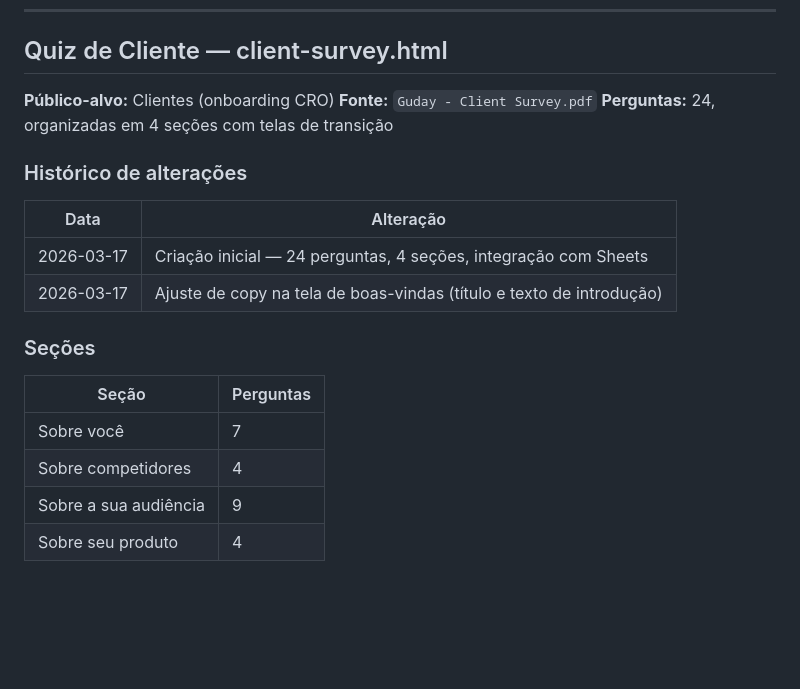
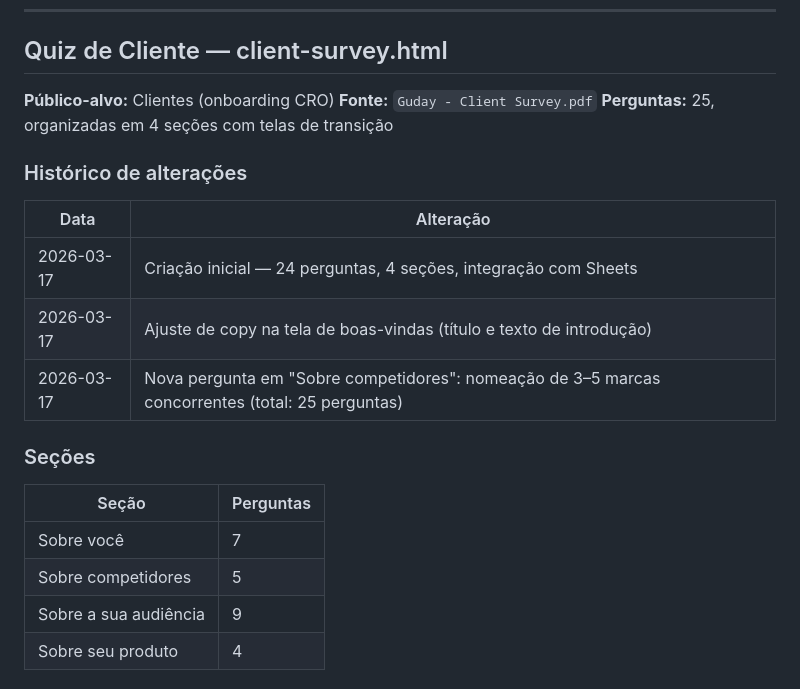
Before and after one commit to GuilhermeM/guday-surveys, a Markdown page: read.md, the part around the change. Drawn GitHub-style; blank space fills up the shorter version.

Commit message:
Update read.md: 25 questions, competitors section count
Co-Authored-By: Claude Sonnet 4.6 <noreply@anthropic.com>

```diff
--- a/read.md
+++ b/read.md
@@ -172,7 +172,7 @@ function doPost(e) {
 
 **Público-alvo:** Clientes (onboarding CRO)
 **Fonte:** `Guday - Client Survey.pdf`
-**Perguntas:** 24, organizadas em 4 seções com telas de transição
+**Perguntas:** 25, organizadas em 4 seções com telas de transição
 
 ### Histórico de alterações
 
@@ -180,13 +180,14 @@ function doPost(e) {
 |---|---|
 | 2026-03-17 | Criação inicial — 24 perguntas, 4 seções, integração com Sheets |
 | 2026-03-17 | Ajuste de copy na tela de boas-vindas (título e texto de introdução) |
+| 2026-03-17 | Nova pergunta em "Sobre competidores": nomeação de 3–5 marcas concorrentes (total: 25 perguntas) |
 
 ### Seções
 
 | Seção | Perguntas |
 |---|---|
 | Sobre você | 7 |
-| Sobre competidores | 4 |
+| Sobre competidores | 5 |
 | Sobre a sua audiência | 9 |
 | Sobre seu produto | 4 |
 
```
